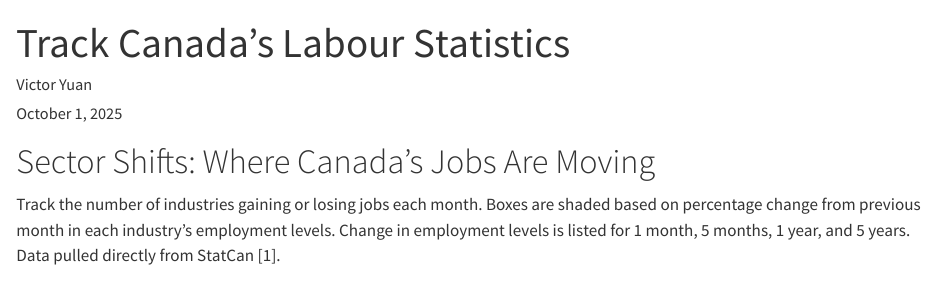
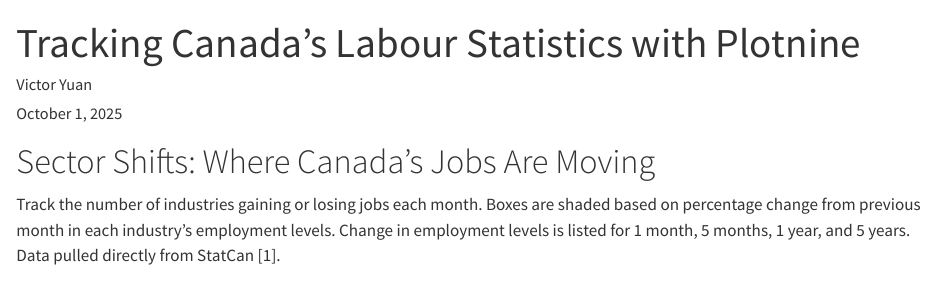
Before and after one commit to wvictor14/labourcan, a Quarto document (index.qmd): the page in a window 1100 px wide, from its top. Rendered offline with R 4.5, knitr and Pandoc in place of Quarto, with nearby package versions; some code elsewhere in the file could not run offline.

Commit message:
update title

```diff
--- a/index.qmd
+++ b/index.qmd
@@ -1,5 +1,5 @@
 ---
-title: "Track Canada's Labour Statistics"
+title: "Tracking Canada's Labour Statistics with Plotnine"
 bibliography: references.bib
 csl: diabetologia.csl
 author: "Victor Yuan"
```
